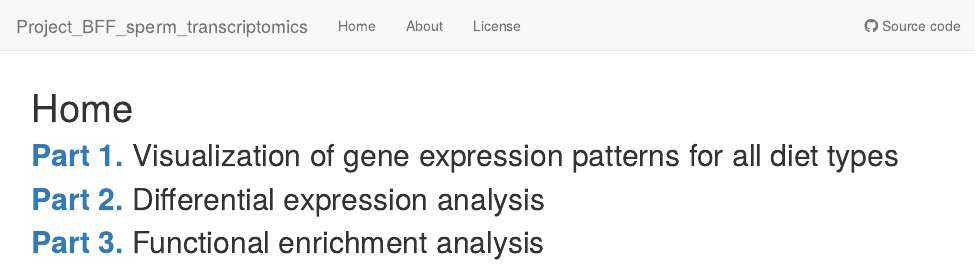
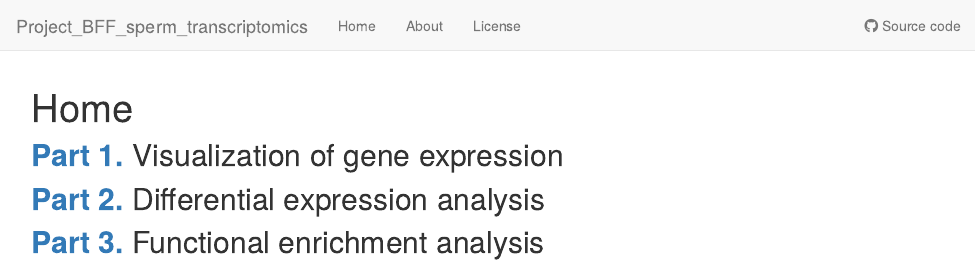
Before and after one commit to OlgaAmelkina/Project_BFF_sperm_transcriptomics, an R Markdown document (analysis/index.Rmd): the page in a window 1100 px wide, from its top. Rendered offline with R 4.5, knitr and Pandoc, with nearby package versions; drawn as R Markdown's standard HTML page in place of the format the file asks for.

Commit message:
Updating index file

```diff
--- a/analysis/index.Rmd
+++ b/analysis/index.Rmd
@@ -8,7 +8,7 @@ editor_options:
   chunk_output_type: console
 ---
 
-## [**Part 1.**](Part1_Data_Visualization.html)   Visualization of gene expression patterns for all diet types
+## [**Part 1.**](Part1_Data_Visualization.html)   Visualization of gene expression
 
 ## [**Part 2.**](Part2_Differential_Expression) Differential expression analysis
 
```
